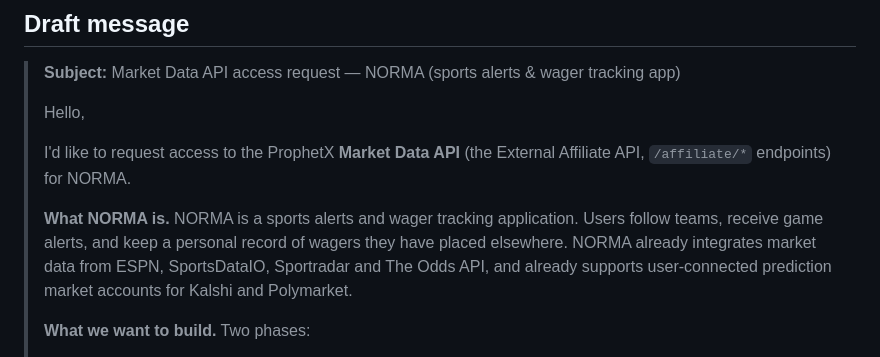
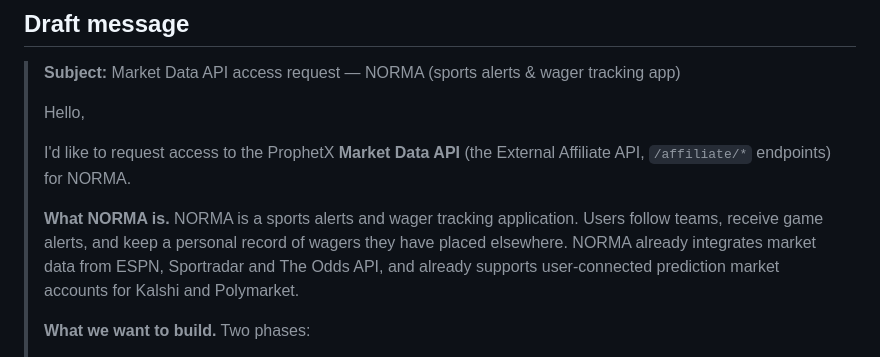
Before and after one commit to Bigtimedee/norma-site, a Markdown page: docs/prophetx/API-ACCESS-REQUEST.md, the part around the change. Drawn GitHub-style.

Commit message:
Drop SportsDataIO from the ProphetX access-request draft
Owner correction (2026-08-20): NORMA uses ESPN, not SportsDataIO. Verified
against the application repository: the client's SDIO constants were dead
code (removed in watch-norma 2d998ca) and the repo's own docs name ESPN the
primary source, with SDIO only a dormant fallback slated for removal.

privacy-policy.html deliberately still lists SportsDataIO: the deployed
poll-* edge functions continue to attempt sportsdata.io requests until the
fallback paths are excised server-side. The disclosure comes out in the
same change that stops the requests - removing it first would make the
policy less accurate, not more.

https://claude.ai/code/session_012RfYHrvvZTcPFWJXJ5ARhM

```diff
--- a/docs/prophetx/API-ACCESS-REQUEST.md
+++ b/docs/prophetx/API-ACCESS-REQUEST.md
@@ -30,7 +30,7 @@ supply. Do not guess these.
 > **What NORMA is.** NORMA is a sports alerts and wager tracking application.
 > Users follow teams, receive game alerts, and keep a personal record of wagers
 > they have placed elsewhere. NORMA already integrates market data from ESPN,
-> SportsDataIO, Sportradar and The Odds API, and already supports user-connected
+> Sportradar and The Odds API, and already supports user-connected
 > prediction market accounts for Kalshi and Polymarket.
 >
 > **What we want to build.** Two phases:
```
